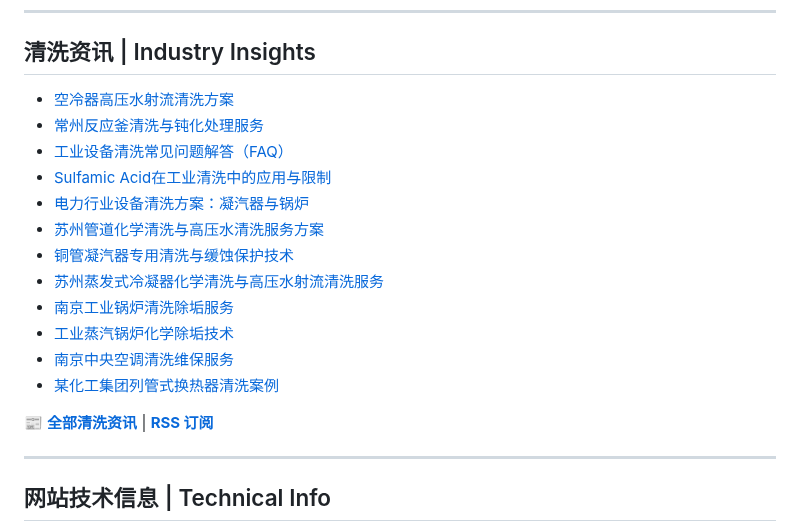
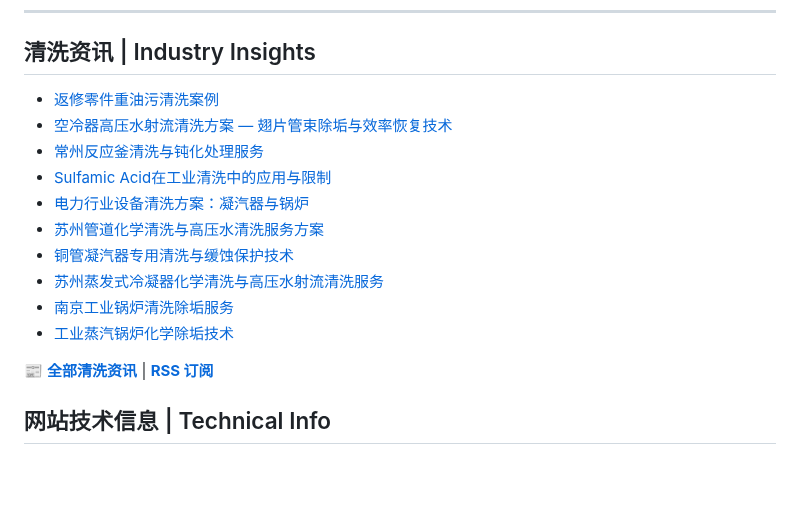
Before and after one commit to lhy86343343/lanxingqingxi-company-profile, a Markdown page: README.md, the part around the change. GitHub-like rendering; blank space fills up the shorter version.

Commit message:
auto-sync: 2026-07-03 return-parts-heavy-oil-cleaning

```diff
--- a/README.md
+++ b/README.md
@@ -82,9 +82,9 @@
 ---
 
 ## 清洗资讯 | Industry Insights
-- [空冷器高压水射流清洗方案](https://www.lanxingqingxi.com/blog/air-cooler-cleaning.html)
+- [返修零件重油污清洗案例](https://www.lanxingqingxi.com/blog/return-parts-heavy-oil-cleaning.html)
+- [空冷器高压水射流清洗方案 — 翅片管束除垢与效率恢复技术](https://www.lanxingqingxi.com/blog/air-cooler-cleaning.html)
 - [常州反应釜清洗与钝化处理服务](https://www.lanxingqingxi.com/blog/changzhou-reactor-cleaning-passivation.html)
-- [工业设备清洗常见问题解答（FAQ）](https://www.lanxingqingxi.com/blog/industrial-cleaning-faq.html)
 - [Sulfamic Acid在工业清洗中的应用与限制](https://www.lanxingqingxi.com/blog/sulfamic-acid-industrial-cleaning.html)
 - [电力行业设备清洗方案：凝汽器与锅炉](https://www.lanxingqingxi.com/blog/power-plant-cleaning.html)
 - [苏州管道化学清洗与高压水清洗服务方案](https://www.lanxingqingxi.com/blog/suzhou-pipeline-chemical-high-pressure-cleaning.html)
@@ -92,13 +92,8 @@
 - [苏州蒸发式冷凝器化学清洗与高压水射流清洗服务](https://www.lanxingqingxi.com/blog/suzhou-evaporative-condenser-cleaning.html)
 - [南京工业锅炉清洗除垢服务](https://www.lanxingqingxi.com/blog/nanjing-boiler-cleaning.html)
 - [工业蒸汽锅炉化学除垢技术](https://www.lanxingqingxi.com/blog/industrial-steam-boiler-chemical-descaling.html)
-- [南京中央空调清洗维保服务](https://www.lanxingqingxi.com/blog/nanjing-central-ac-cleaning.html)
-- [某化工集团列管式换热器清洗案例](https://www.lanxingqingxi.com/blog/chemical-group-shell-and-tube-heat-exchanger-case.html)
 
 📰 **[全部清洗资讯](https://www.lanxingqingxi.com/blog/blog-list.html)** | **[RSS 订阅](https://www.lanxingqingxi.com/rss.xml)**
-
----
-
 ## 网站技术信息 | Technical Info
 
 - 官网: [www.lanxingqingxi.com](https://www.lanxingqingxi.com)
```
